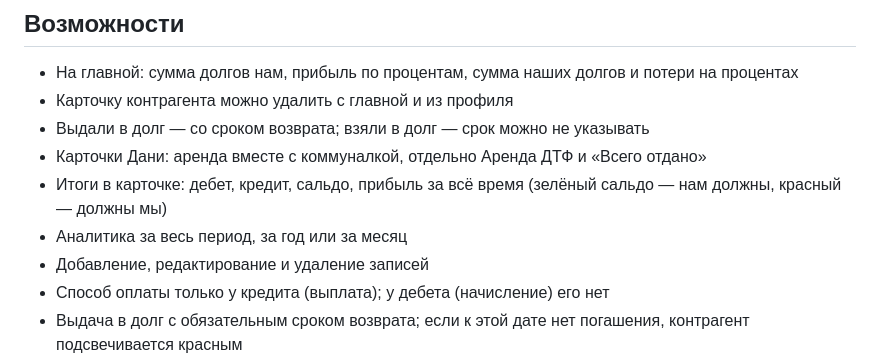
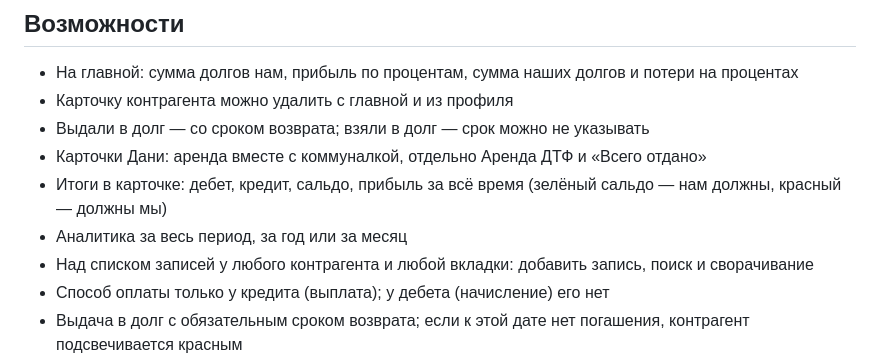
Before and after one commit to Karykeys-cmyk/financial-debt-tracker, a Markdown page: README.md, the part around the change. Drawn GitHub-style.

Commit message:
Уточнить в README, что поиск и сворачивание есть у всех списков
Co-authored-by: ydphkbwtpv <ydphkbwtpv@privaterelay.appleid.com>

```diff
--- a/README.md
+++ b/README.md
@@ -24,7 +24,7 @@
 - Карточки Дани: аренда вместе с коммуналкой, отдельно Аренда ДТФ и «Всего отдано»
 - Итоги в карточке: дебет, кредит, сальдо, прибыль за всё время (зелёный сальдо — нам должны, красный — должны мы)
 - Аналитика за весь период, за год или за месяц
-- Добавление, редактирование и удаление записей
+- Над списком записей у любого контрагента и любой вкладки: добавить запись, поиск и сворачивание
 - Способ оплаты только у кредита (выплата); у дебета (начисление) его нет
 - Выдача в долг с обязательным сроком возврата; если к этой дате нет погашения, контрагент подсвечивается красным
 - Необязательный комментарий у любой записи
```
